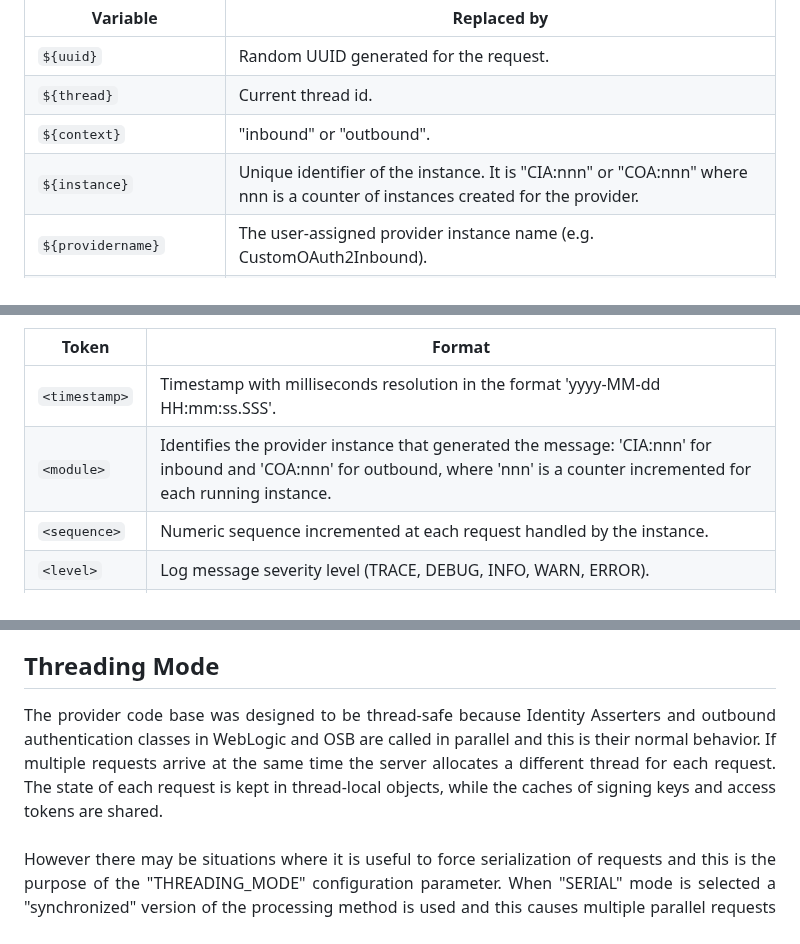
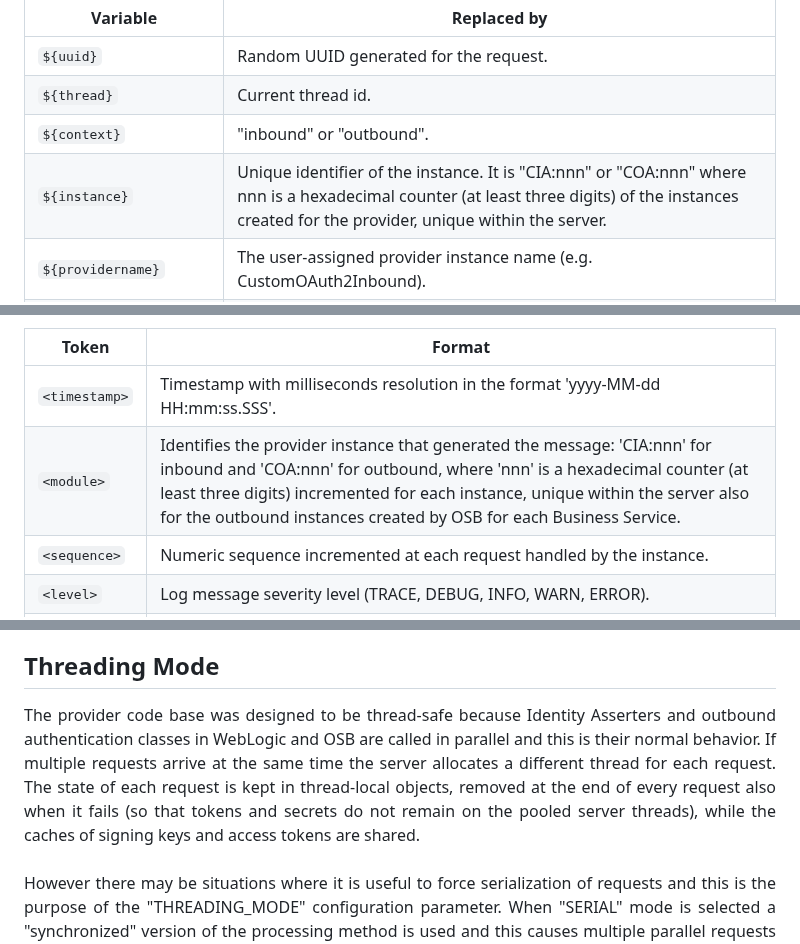
Before and after one commit to falpi/osb-jwt-providers, a Markdown page: README.md, 3 parts joined by grey strips. Rendered like a GitHub page.

```diff
--- a/README.md
+++ b/README.md
@@ -207,7 +207,7 @@ Variable                      | Replaced by
 `${uuid}`                     | Random UUID generated for the request.
 `${thread}`                   | Current thread id.
 `${context}`                  | "inbound" or "outbound".
-`${instance}`                 | Unique identifier of the instance. It is "CIA:nnn" or "COA:nnn" where nnn is a counter of instances created for the provider.
+`${instance}`                 | Unique identifier of the instance. It is "CIA:nnn" or "COA:nnn" where nnn is a hexadecimal counter (at least three digits) of the instances created for the provider, unique within the server.
 `${providername}`             | The user-assigned provider instance name (e.g. CustomOAuth2Inbound).
 `${request.counter}`          | Request counter for this provider instance on current managed server.
 `${request.datetime}`         | Request timestamp in the format yyyy-MM-dd HH:mm:ss.SSS
@@ -324,7 +324,7 @@ Let's see below the format of each token:
 Token              | Format
 ------------------ | ------------------------------------------------------------------------------------
 `<timestamp>`      | Timestamp with milliseconds resolution in the format 'yyyy-MM-dd HH:mm:ss.SSS'.
-`<module>`         | Identifies the provider instance that generated the message: 'CIA:nnn' for inbound and 'COA:nnn' for outbound, where 'nnn' is a counter incremented for each running instance.
+`<module>`         | Identifies the provider instance that generated the message: 'CIA:nnn' for inbound and 'COA:nnn' for outbound, where 'nnn' is a hexadecimal counter (at least three digits) incremented for each instance, unique within the server also for the outbound instances created by OSB for each Business Service.
 `<sequence>`       | Numeric sequence incremented at each request handled by the instance.
 `<level>`          | Log message severity level (TRACE, DEBUG, INFO, WARN, ERROR).
 `<message>`        | Message text.
@@ -355,7 +355,7 @@ Token              | Format
 <p align="justify">Please note that at DEBUG level the values of the headers added to requests are logged, and at TRACE level also the token requests and responses of the outbound provider, which contain client secrets, client assertions and access tokens. Do not keep these levels active in production, or restrict them to specific requests with DEBUGGING_ASSERTION.</p>
 
 ## Threading Mode
-<p align="justify">The provider code base was designed to be thread-safe because Identity Asserters and outbound authentication classes in WebLogic and OSB are called in parallel and this is their normal behavior. If multiple requests arrive at the same time the server allocates a different thread for each request. The state of each request is kept in thread-local objects, while the caches of signing keys and access tokens are shared.<br/><br/>
+<p align="justify">The provider code base was designed to be thread-safe because Identity Asserters and outbound authentication classes in WebLogic and OSB are called in parallel and this is their normal behavior. If multiple requests arrive at the same time the server allocates a different thread for each request. The state of each request is kept in thread-local objects, removed at the end of every request also when it fails (so that tokens and secrets do not remain on the pooled server threads), while the caches of signing keys and access tokens are shared.<br/><br/>
 However there may be situations where it is useful to force serialization of requests and this is the purpose of the "THREADING_MODE" configuration parameter. When "SERIAL" mode is selected a "synchronized" version of the processing method is used and this causes multiple parallel requests to be queued serially, without overlapping.<br/><br/>
 This could be useful for example for analyzing debug logs of a specific service in the presence of a large number of requests. In "PARALLEL" mode the log lines of each request/thread would be mixed with those of others. In "SERIAL" mode instead each execution completes atomically with a consistent footprint of its logs.</p>
 
```
Also changed, not shown: other parts of README.md (+5 -5 lines), INBOUND.md (+2 -2 lines), OUTBOUND.md (+6 -6 lines), doc/images/business-service-transport.png, 11 other files.
